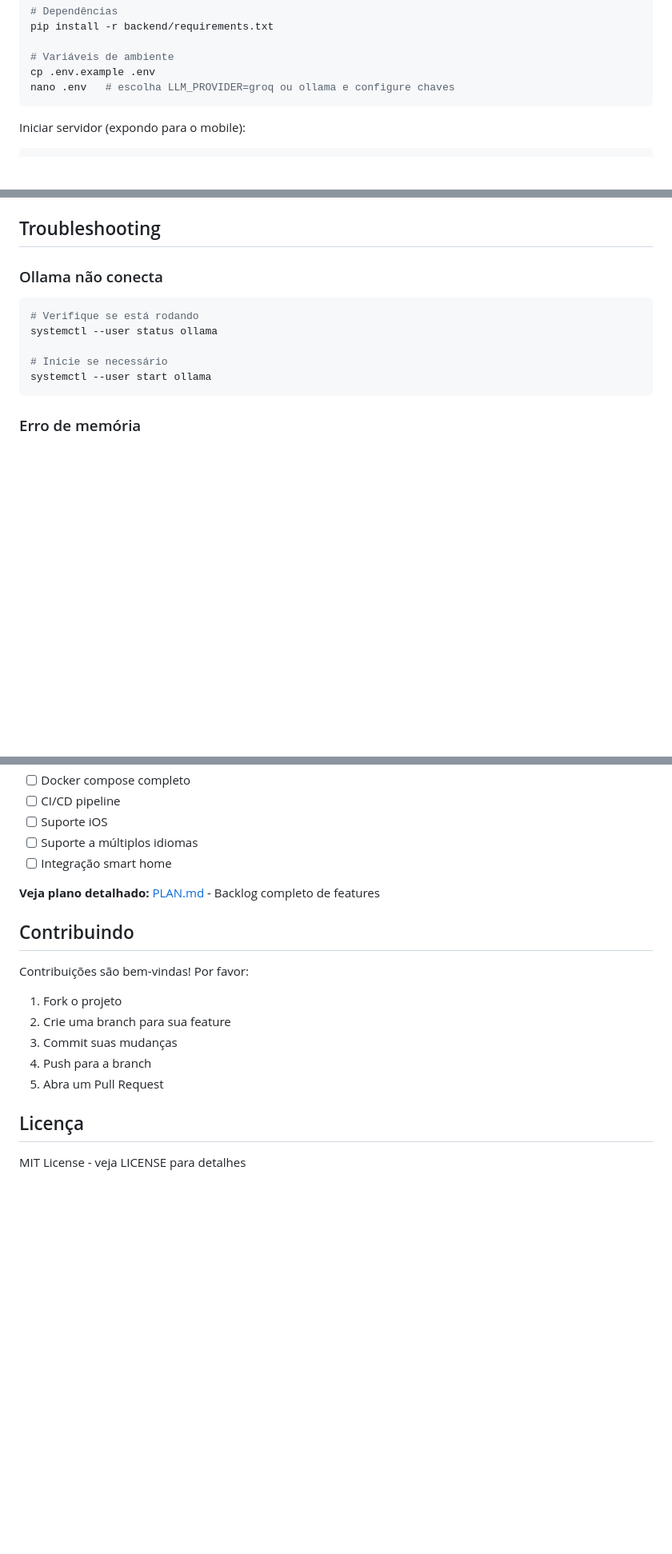
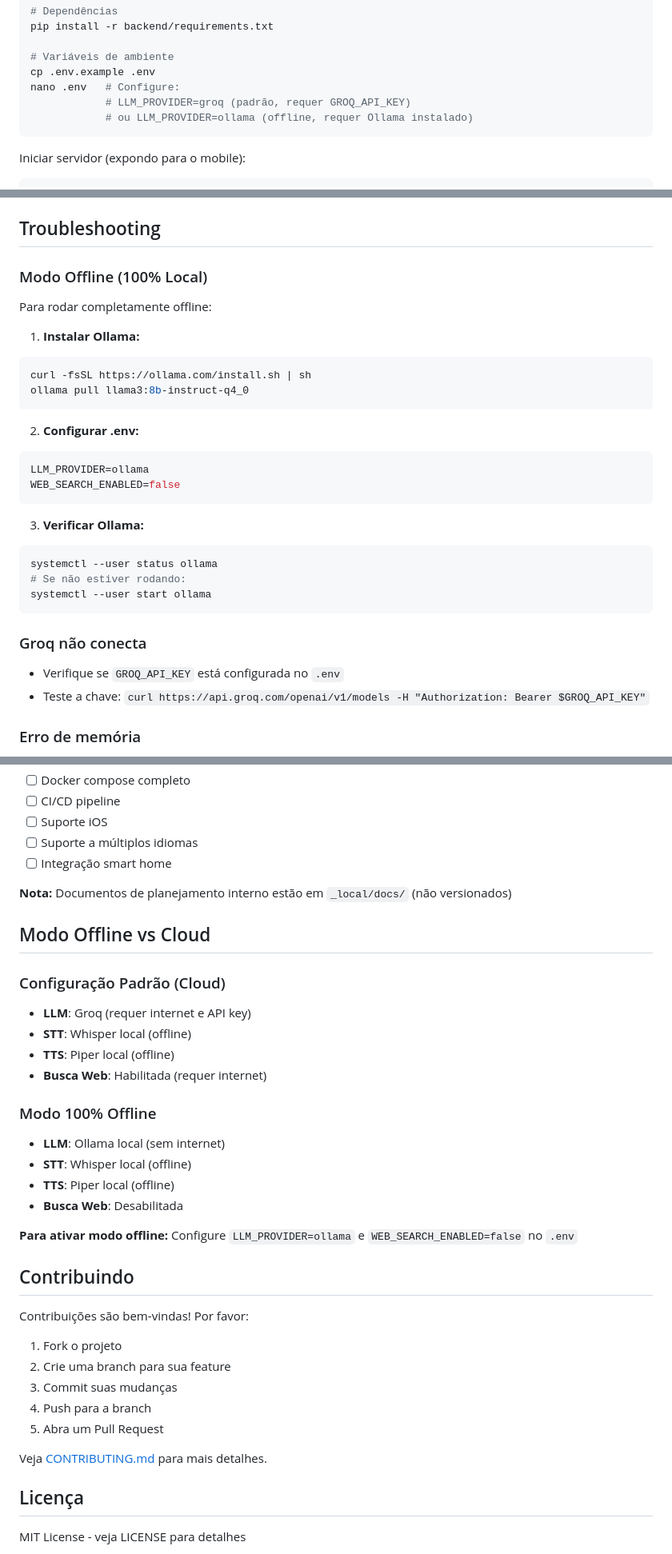
Before and after one commit to brunoadsba/john, a Markdown page: README.md, 3 parts joined by grey strips. Shown at 80% size. Rendered like a GitHub page; blank space fills up the shorter version.

````diff
--- a/README.md
+++ b/README.md
@@ -63,7 +66,9 @@ pip install -r backend/requirements.txt
 
 # Variáveis de ambiente
 cp .env.example .env
-nano .env   # escolha LLM_PROVIDER=groq ou ollama e configure chaves
+nano .env   # Configure:
+            # LLM_PROVIDER=groq (padrão, requer GROQ_API_KEY)
+            # ou LLM_PROVIDER=ollama (offline, requer Ollama instalado)
 ```
 
 Iniciar servidor (expondo para o mobile):
@@ -275,14 +272,32 @@ Acesse a documentação interativa em:
 
 ## Troubleshooting
 
-### Ollama não conecta
+### Modo Offline (100% Local)
+
+Para rodar completamente offline:
+
+1. **Instalar Ollama:**
 ```bash
-# Verifique se está rodando
+curl -fsSL https://ollama.com/install.sh | sh
+ollama pull llama3:8b-instruct-q4_0
+```
+
+2. **Configurar .env:**
+```bash
+LLM_PROVIDER=ollama
+WEB_SEARCH_ENABLED=false
+```
+
+3. **Verificar Ollama:**
+```bash
 systemctl --user status ollama
-
-# Inicie se necessário
+# Se não estiver rodando:
 systemctl --user start ollama
 ```
+
+### Groq não conecta
+- Verifique se `GROQ_API_KEY` está configurada no `.env`
+- Teste a chave: `curl https://api.groq.com/openai/v1/models -H "Authorization: Bearer $GROQ_API_KEY"`
 
 ### Erro de memória
 - Reduza o tamanho do modelo Whisper (use 'tiny' ou 'base')
@@ -435,7 +450,23 @@ Para lista completa de problemas e soluções, veja:
 - [ ] Suporte a múltiplos idiomas
 - [ ] Integração smart home
 
-**Veja plano detalhado:** [PLAN.md](PLAN.md) - Backlog completo de features
+**Nota:** Documentos de planejamento interno estão em `_local/docs/` (não versionados)
+
+## Modo Offline vs Cloud
+
+### Configuração Padrão (Cloud)
+- **LLM**: Groq (requer internet e API key)
+- **STT**: Whisper local (offline)
+- **TTS**: Piper local (offline)
+- **Busca Web**: Habilitada (requer internet)
+
+### Modo 100% Offline
+- **LLM**: Ollama local (sem internet)
+- **STT**: Whisper local (offline)
+- **TTS**: Piper local (offline)
+- **Busca Web**: Desabilitada
+
+**Para ativar modo offline:** Configure `LLM_PROVIDER=ollama` e `WEB_SEARCH_ENABLED=false` no `.env`
 
 ## Contribuindo
 
@@ -446,6 +477,8 @@ Contribuições são bem-vindas! Por favor:
 3. Commit suas mudanças
 4. Push para a branch
 5. Abra um Pull Request
+
+Veja [CONTRIBUTING.md](CONTRIBUTING.md) para mais detalhes.
 
 ## Licença
 
````
Also changed, not shown: other parts of README.md (+43 -48 lines).
